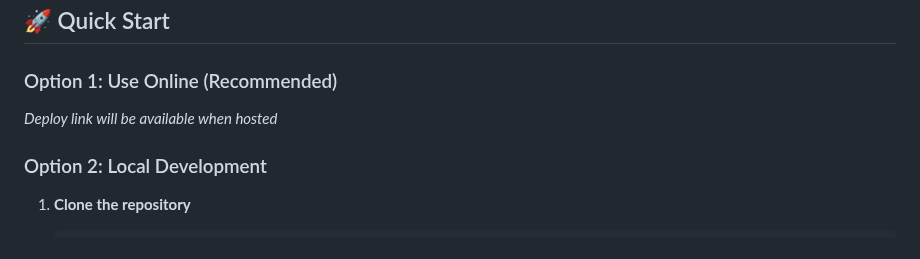
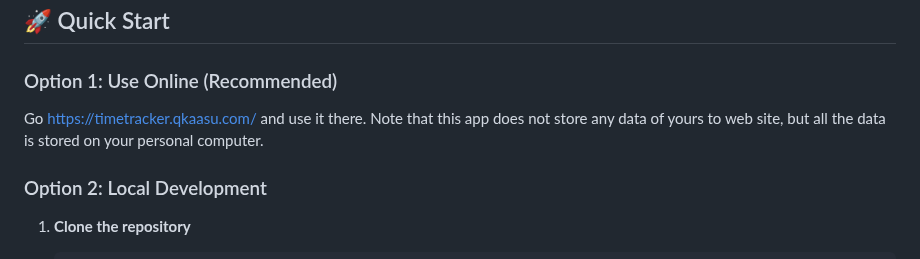
Before and after one commit to jasulainen/OGTimeTracker, a Markdown page: README.md, the part around the change. Rendered like a GitHub page.

```diff
--- a/README.md
+++ b/README.md
@@ -28,7 +28,7 @@ A smart Progressive Web App (PWA) for time tracking with automatic notifications
 ## 🚀 Quick Start
 
 ### Option 1: Use Online (Recommended)
-*Deploy link will be available when hosted*
+Go https://timetracker.qkaasu.com/ and use it there. Note that this app does not store any data of yours to web site, but all the data is stored on your personal computer.
 
 ### Option 2: Local Development
 
```
